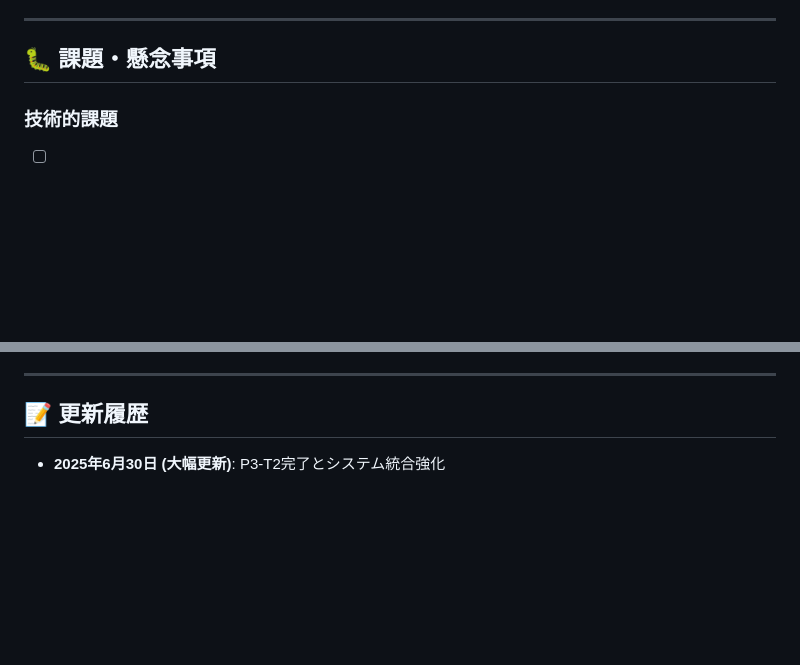
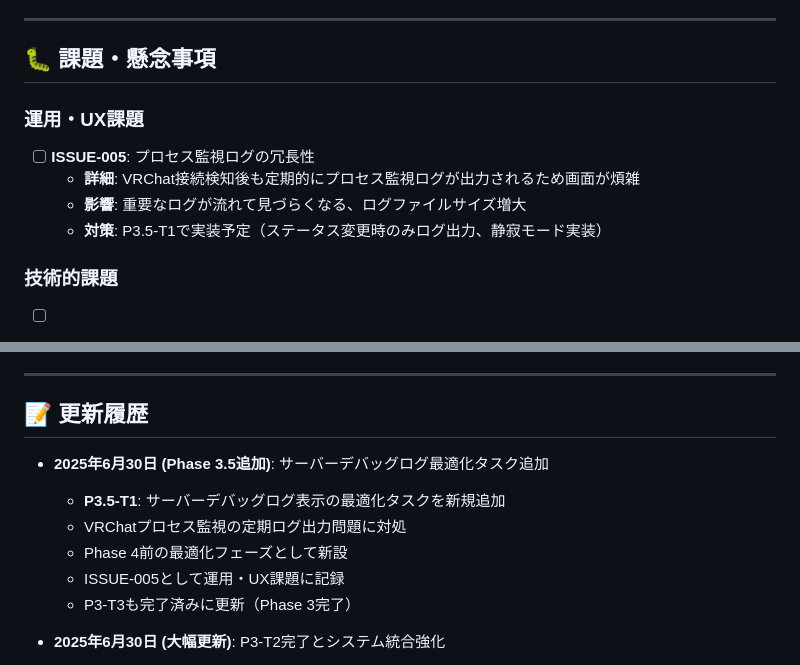
Before and after one commit to kurotori4423/vrc-log-relay-server, a Markdown page: project_workflow/12_task_todo.md, 2 parts joined by grey strips. Drawn GitHub-style; blank space fills up the shorter version.

```diff
--- a/project_workflow/12_task_todo.md
+++ b/project_workflow/12_task_todo.md
@@ -162,6 +185,12 @@
 ---
 
 ## 🐛 課題・懸念事項
+
+### 運用・UX課題
+- [ ] **ISSUE-005**: プロセス監視ログの冗長性
+  - **詳細**: VRChat接続検知後も定期的にプロセス監視ログが出力されるため画面が煩雑
+  - **影響**: 重要なログが流れて見づらくなる、ログファイルサイズ増大
+  - **対策**: P3.5-T1で実装予定（ステータス変更時のみログ出力、静寂モード実装）
 
 ### 技術的課題
 - [ ] **ISSUE-001**: Windows権限問題
@@ -246,6 +277,13 @@
 
 ## 📝 更新履歴
 
+- **2025年6月30日 (Phase 3.5追加)**: サーバーデバッグログ最適化タスク追加
+  - **P3.5-T1**: サーバーデバッグログ表示の最適化タスクを新規追加
+  - VRChatプロセス監視の定期ログ出力問題に対処
+  - Phase 4前の最適化フェーズとして新設
+  - ISSUE-005として運用・UX課題に記録
+  - P3-T3も完了済みに更新（Phase 3完了）
+
 - **2025年6月30日 (大幅更新)**: P3-T2完了とシステム統合強化
   - P3-T2を包括的なシステム改善タスクに拡張（WebSocketクライアント改良+VRChatログ監視根本改善+テスト環境整備）
   - 追加サブタスク（P3-T2a, P3-T2b, P3-T2c）を明記
```
Also changed, not shown: other parts of project_workflow/12_task_todo.md (+37 -12 lines).
